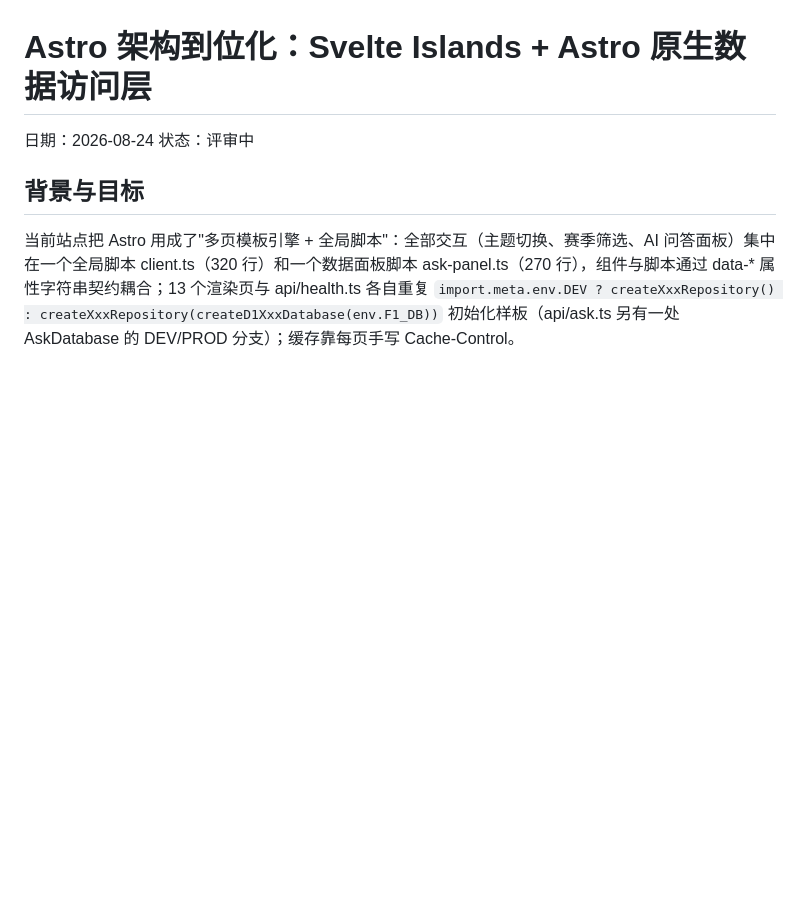
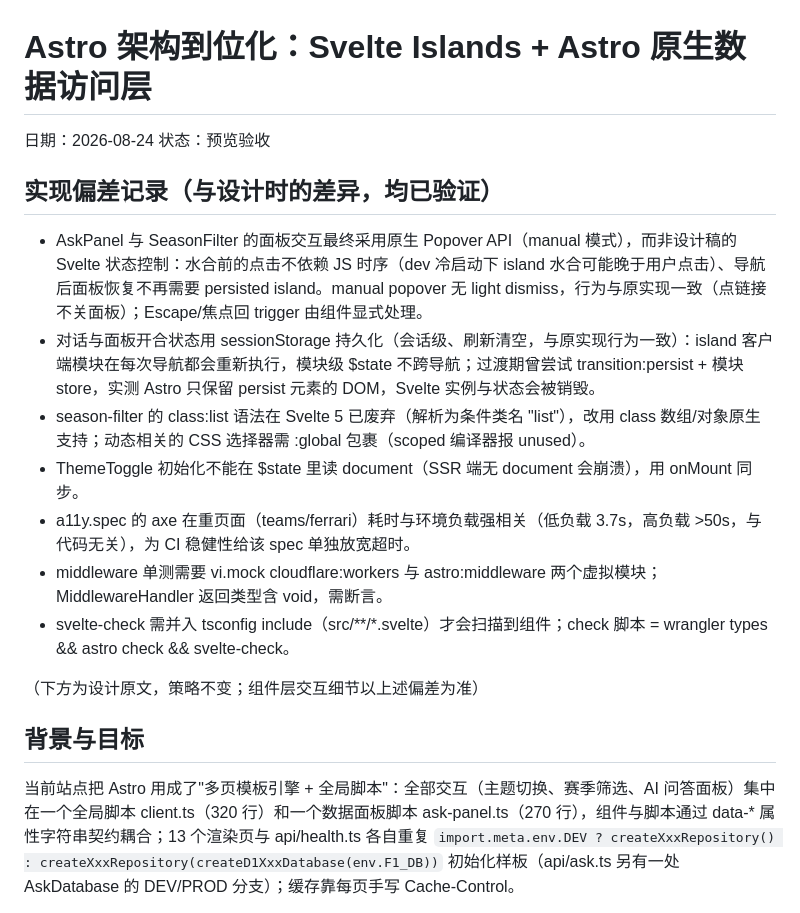
Before and after one commit to holdjun/f1-box, a Markdown page: docs/requirements/2026-08-24-astro-svelte-islands.md, the part around the change. GitHub-like rendering; blank space fills up the shorter version.

Commit message:
docs: mark astro svelte islands migration as preview-ready with deviations

```diff
--- a/docs/requirements/2026-08-24-astro-svelte-islands.md
+++ b/docs/requirements/2026-08-24-astro-svelte-islands.md
@@ -1,7 +1,19 @@
 # Astro 架构到位化：Svelte Islands + Astro 原生数据访问层
 
 日期：2026-08-24
-状态：评审中
+状态：预览验收
+
+## 实现偏差记录（与设计时的差异，均已验证）
+
+- AskPanel 与 SeasonFilter 的面板交互最终采用原生 Popover API（manual 模式），而非设计稿的 Svelte 状态控制：水合前的点击不依赖 JS 时序（dev 冷启动下 island 水合可能晚于用户点击）、导航后面板恢复不再需要 persisted island。manual popover 无 light dismiss，行为与原实现一致（点链接不关面板）；Escape/焦点回 trigger 由组件显式处理。
+- 对话与面板开合状态用 sessionStorage 持久化（会话级、刷新清空，与原实现行为一致）：island 客户端模块在每次导航都会重新执行，模块级 $state 不跨导航；过渡期曾尝试 transition:persist + 模块 store，实测 Astro 只保留 persist 元素的 DOM，Svelte 实例与状态会被销毁。
+- season-filter 的 class:list 语法在 Svelte 5 已废弃（解析为条件类名 "list"），改用 class 数组/对象原生支持；动态相关的 CSS 选择器需 :global 包裹（scoped 编译器报 unused）。
+- ThemeToggle 初始化不能在 $state 里读 document（SSR 端无 document 会崩溃），用 onMount 同步。
+- a11y.spec 的 axe 在重页面（teams/ferrari）耗时与环境负载强相关（低负载 3.7s，高负载 >50s，与代码无关），为 CI 稳健性给该 spec 单独放宽超时。
+- middleware 单测需要 vi.mock cloudflare:workers 与 astro:middleware 两个虚拟模块；MiddlewareHandler 返回类型含 void，需断言。
+- svelte-check 需并入 tsconfig include（src/**/*.svelte）才会扫描到组件；check 脚本 = wrangler types && astro check && svelte-check。
+
+（下方为设计原文，策略不变；组件层交互细节以上述偏差为准）
 
 ## 背景与目标
 
```
